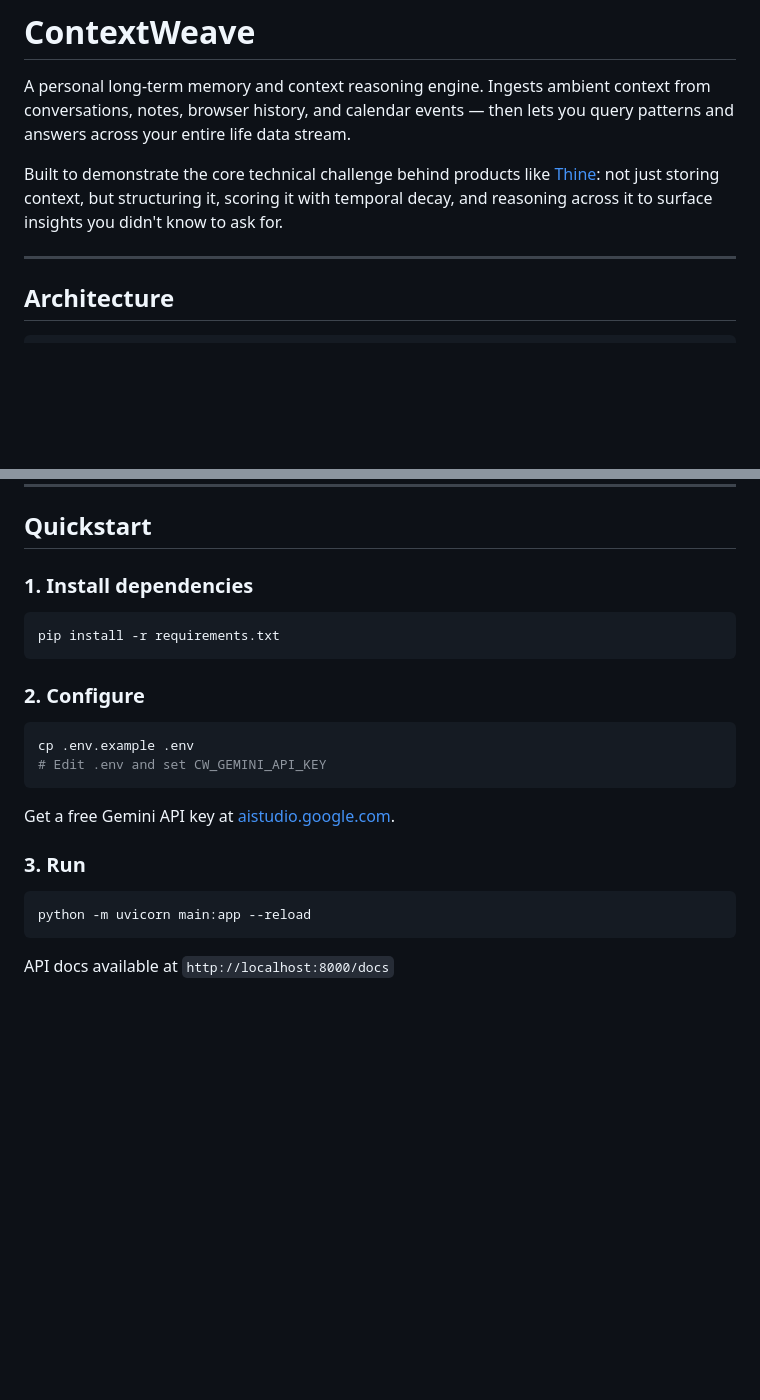
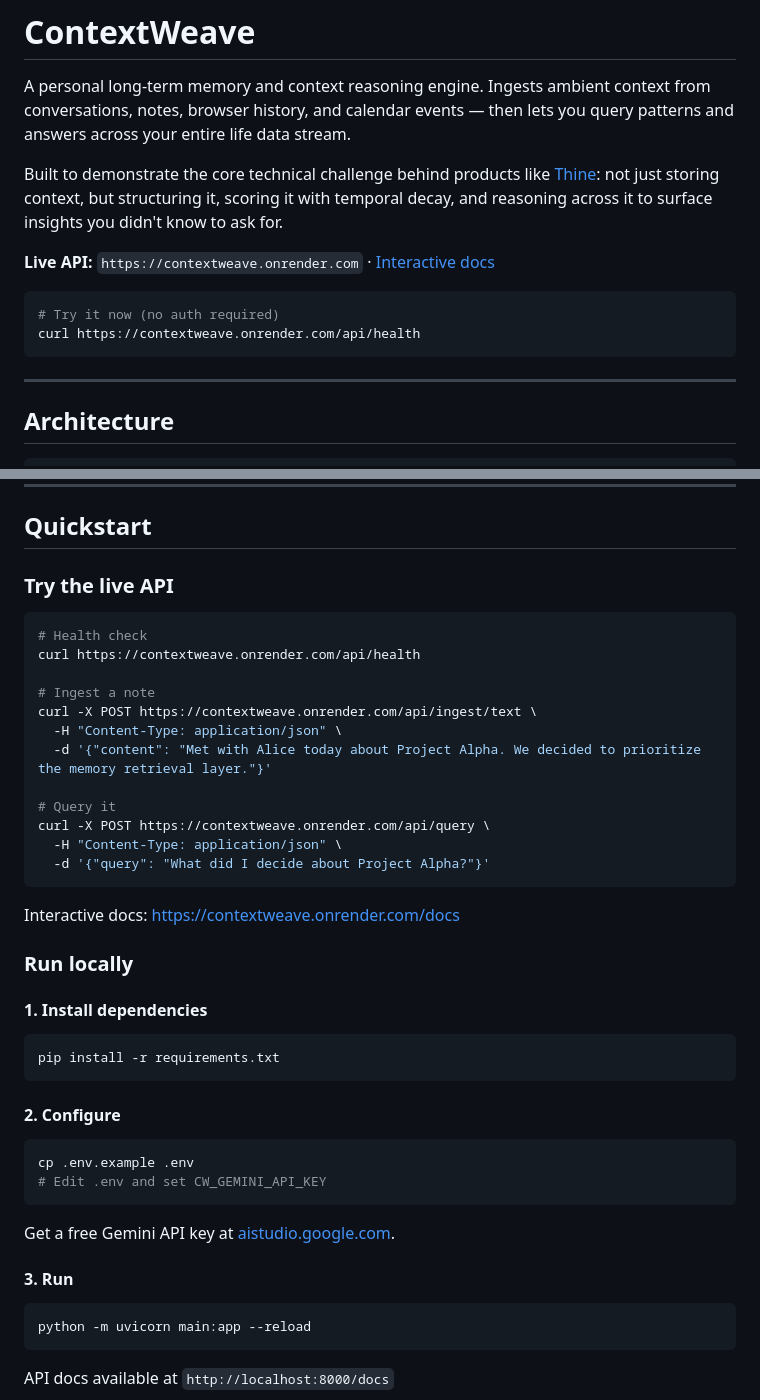
Before and after one commit to VallabhSG/contextweave, a Markdown page: README.md, 2 parts joined by grey strips. Drawn GitHub-style; blank space fills up the shorter version.

Commit message:
docs: add live API URL and curl quickstart to README

````diff
--- a/README.md
+++ b/README.md
@@ -3,6 +3,13 @@
 A personal long-term memory and context reasoning engine. Ingests ambient context from conversations, notes, browser history, and calendar events — then lets you query patterns and answers across your entire life data stream.
 
 Built to demonstrate the core technical challenge behind products like [Thine](https://thine.ai): not just storing context, but structuring it, scoring it with temporal decay, and reasoning across it to surface insights you didn't know to ask for.
+
+**Live API:** `https://contextweave.onrender.com` · [Interactive docs](https://contextweave.onrender.com/docs)
+
+```bash
+# Try it now (no auth required)
+curl https://contextweave.onrender.com/api/health
+```
 
 ---
 
@@ -127,13 +134,34 @@ Six query types automatically detected from query keywords:
 
 ## Quickstart
 
-### 1. Install dependencies
+### Try the live API
+
+```bash
+# Health check
+curl https://contextweave.onrender.com/api/health
+
+# Ingest a note
+curl -X POST https://contextweave.onrender.com/api/ingest/text \
+  -H "Content-Type: application/json" \
+  -d '{"content": "Met with Alice today about Project Alpha. We decided to prioritize the memory retrieval layer."}'
+
+# Query it
+curl -X POST https://contextweave.onrender.com/api/query \
+  -H "Content-Type: application/json" \
+  -d '{"query": "What did I decide about Project Alpha?"}'
+```
+
+Interactive docs: [https://contextweave.onrender.com/docs](https://contextweave.onrender.com/docs)
+
+### Run locally
+
+#### 1. Install dependencies
 
 ```bash
 pip install -r requirements.txt
 ```
 
-### 2. Configure
+#### 2. Configure
 
 ```bash
 cp .env.example .env
@@ -142,7 +170,7 @@ cp .env.example .env
 
 Get a free Gemini API key at [aistudio.google.com](https://aistudio.google.com/app/apikey).
 
-### 3. Run
+#### 3. Run
 
 ```bash
 python -m uvicorn main:app --reload
````
